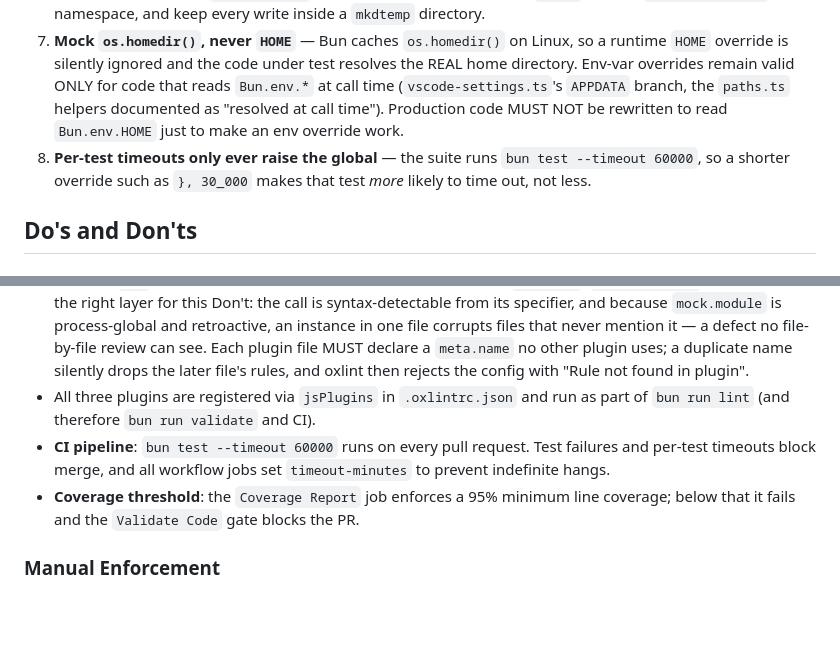
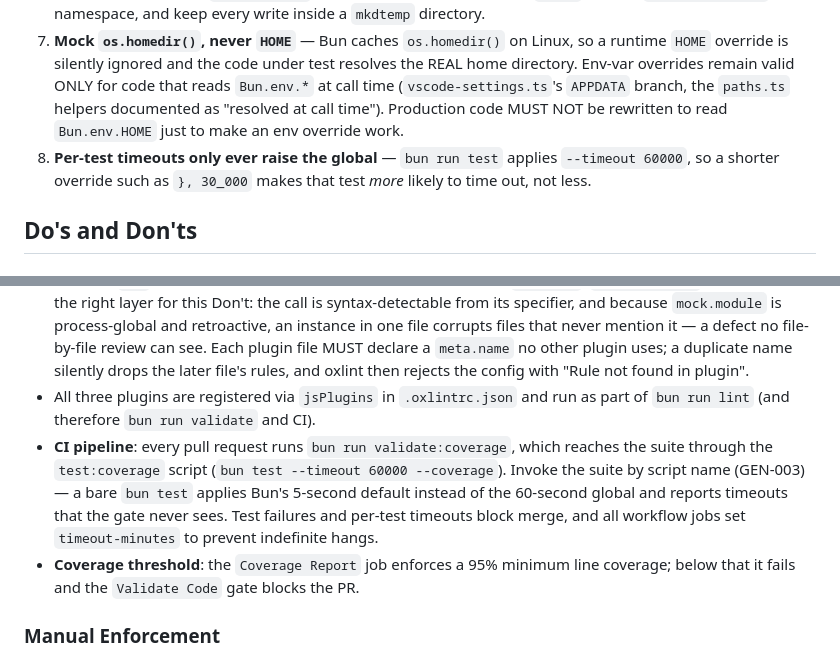
Before and after one commit to archgate/cli, a Markdown page: .archgate/adrs/ARCH-005-testing-standards.md, 2 parts joined by grey strips. Rendered like a GitHub page; blank space fills up the shorter version.

Commit message:
docs(adr): name the script CI uses to run the suite
ARCH-005 described the CI contract as bare `bun test --timeout 60000`.
GEN-003 requires tools be invoked through package scripts, and a bare
`bun test` applies Bun's 5-second default rather than the 60-second global,
which surfaces as timeouts the gate never sees. Both the Compliance bullet
and Decision convention 8 now name the script.

Signed-off-by: Rhuan Barreto <rhuan@barreto.work>

```diff
--- a/.archgate/adrs/ARCH-005-testing-standards.md
+++ b/.archgate/adrs/ARCH-005-testing-standards.md
@@ -31,7 +31,7 @@ Use Bun's built-in test runner (`bun test`) for all tests. Test files live in `t
 5. **Coverage target: 95%** — enforced in CI. PRs that drop total line coverage below 95% are blocked by the `Validate Code` gate check.
 6. **Isolation is the test author's job** — Bun runs every test file in one process, so environment writes, `mock.module()` calls, and un-restored spies escape into later files and produce order-dependent flakes. Restore env vars with `restoreEnv()`, mock first-party modules with `spyOn` over an `import * as mod` namespace, and keep every write inside a `mkdtemp` directory.
 7. **Mock `os.homedir()`, never `HOME`** — Bun caches `os.homedir()` on Linux, so a runtime `HOME` override is silently ignored and the code under test resolves the REAL home directory. Env-var overrides remain valid ONLY for code that reads `Bun.env.*` at call time (`vscode-settings.ts`'s `APPDATA` branch, the `paths.ts` helpers documented as "resolved at call time"). Production code MUST NOT be rewritten to read `Bun.env.HOME` just to make an env override work.
-8. **Per-test timeouts only ever raise the global** — the suite runs `bun test --timeout 60000`, so a shorter override such as `}, 30_000` makes that test _more_ likely to time out, not less.
+8. **Per-test timeouts only ever raise the global** — `bun run test` applies `--timeout 60000`, so a shorter override such as `}, 30_000` makes that test _more_ likely to time out, not less.
 
 ## Do's and Don'ts
 
@@ -181,7 +181,7 @@ afterEach(() => {
 - **oxlint plugin** `test-isolation/no-bare-env-restore` (`lint/no-bare-env-restore.ts`): enabled for `tests/**/*.test.ts`, it fails the build for any `Bun.env.NAME = <identifier>` or `process.env.NAME = <identifier>` assignment whose identifier was itself captured from an env read earlier in the same file (e.g. `const originalHome = Bun.env.HOME`). Tracking the capture rather than a naming convention such as `original*` is what separates a restore from an override — both are spelled alike, so `Bun.env.HOME = tempDir` is deliberately left alone, as is computed access (`Bun.env[key]`), which is the shape of the `restoreEnv` helper itself.
 - **oxlint plugin** `test-mocking/no-first-party-module-mock` (`lint/no-first-party-module-mock.ts`): enabled for `tests/**/*.test.ts`, it fails the build for any `mock.module()` whose specifier is relative and carries a `src` path segment, while leaving third-party specifiers (`inquirer`, `node:readline`) alone. oxlint is the right layer for this Don't: the call is syntax-detectable from its specifier, and because `mock.module` is process-global and retroactive, an instance in one file corrupts files that never mention it — a defect no file-by-file review can see. Each plugin file MUST declare a `meta.name` no other plugin uses; a duplicate name silently drops the later file's rules, and oxlint then rejects the config with "Rule not found in plugin".
 - All three plugins are registered via `jsPlugins` in `.oxlintrc.json` and run as part of `bun run lint` (and therefore `bun run validate` and CI).
-- **CI pipeline**: `bun test --timeout 60000` runs on every pull request. Test failures and per-test timeouts block merge, and all workflow jobs set `timeout-minutes` to prevent indefinite hangs.
+- **CI pipeline**: every pull request runs `bun run validate:coverage`, which reaches the suite through the `test:coverage` script (`bun test --timeout 60000 --coverage`). Invoke the suite by script name (GEN-003) — a bare `bun test` applies Bun's 5-second default instead of the 60-second global and reports timeouts that the gate never sees. Test failures and per-test timeouts block merge, and all workflow jobs set `timeout-minutes` to prevent indefinite hangs.
 - **Coverage threshold**: the `Coverage Report` job enforces a 95% minimum line coverage; below that it fails and the `Validate Code` gate blocks the PR.
 
 ### Manual Enforcement
```
